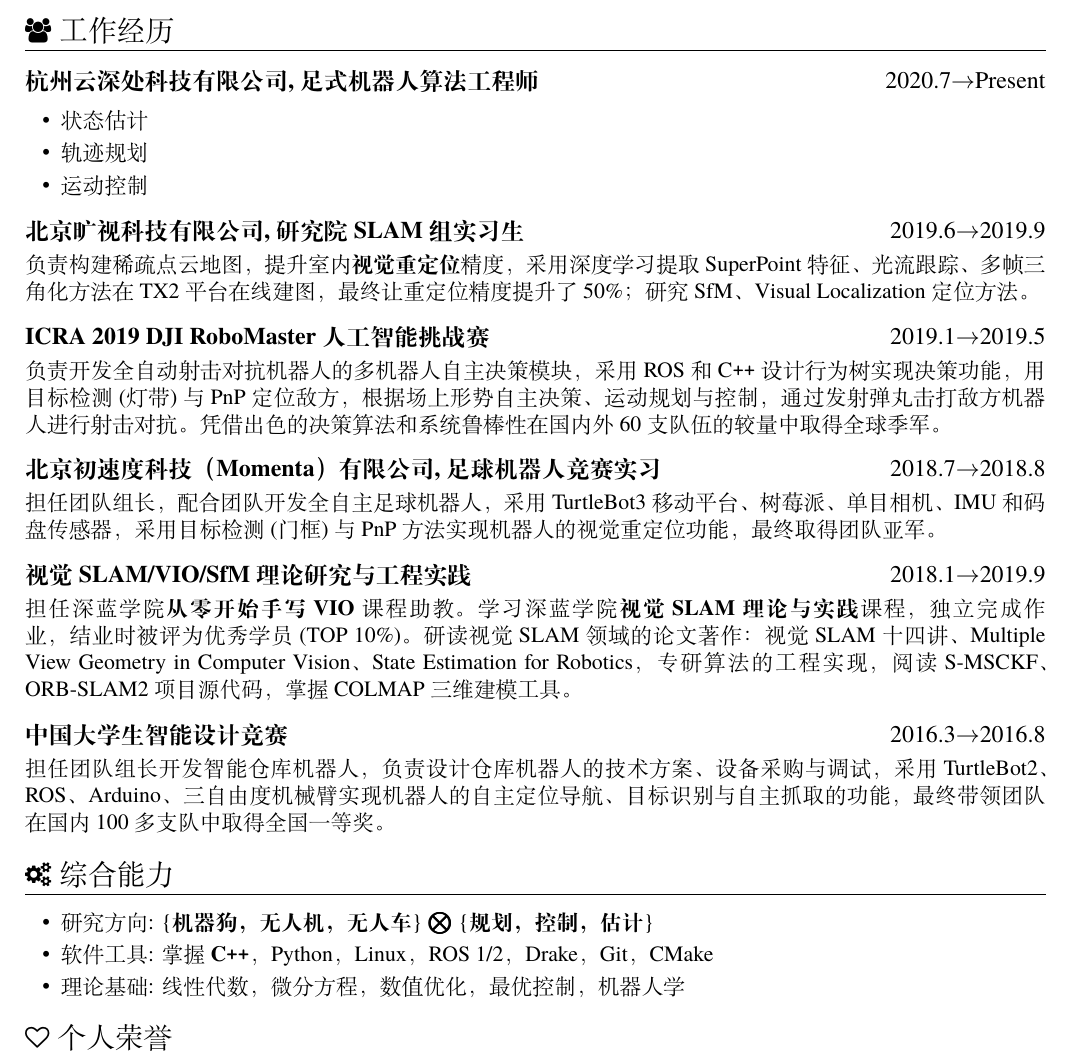
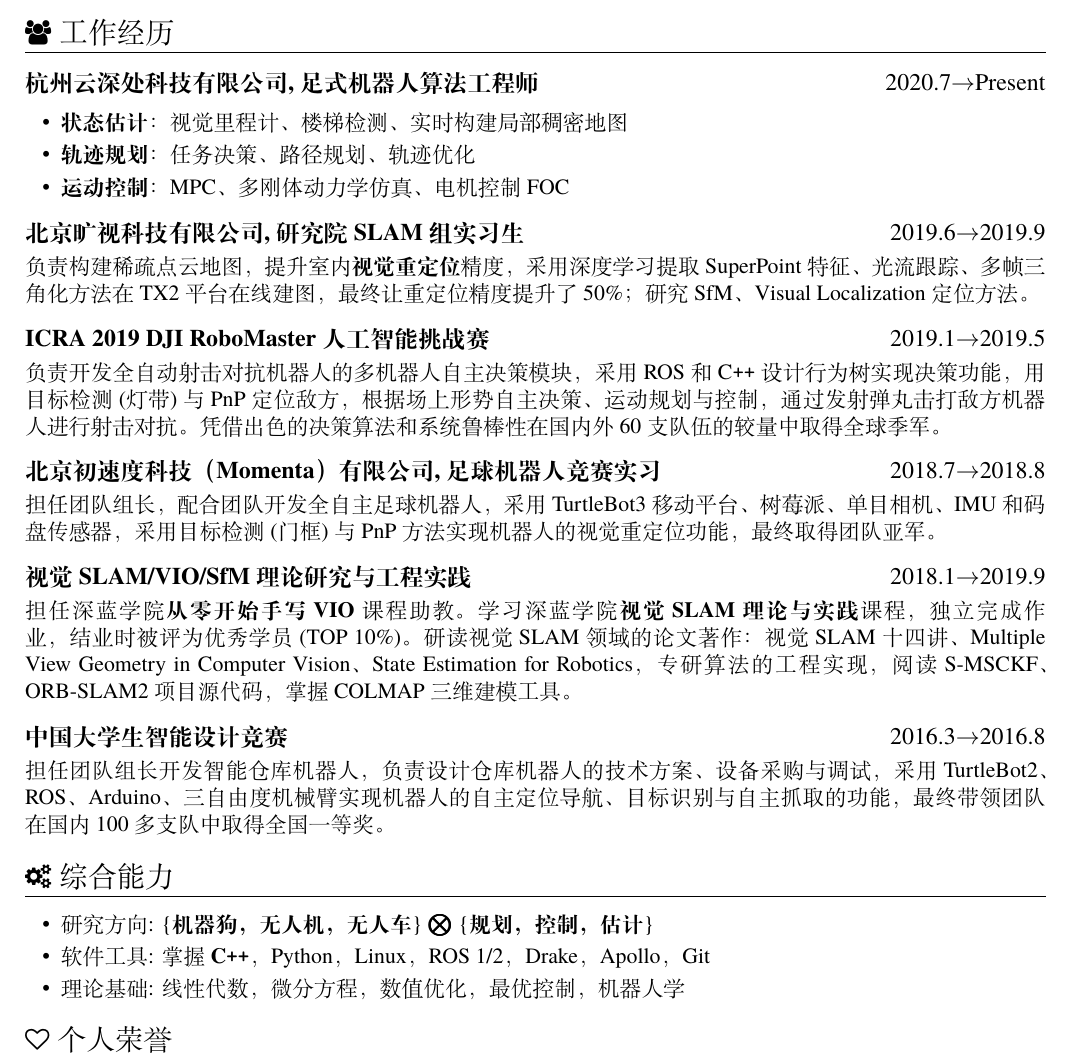
Before and after one commit to matheecs/matheecs.github.io, a LaTeX CV (files/cv/cv2022.tex): part of the page, cut so that both start at the same text. Compiled offline with XeLaTeX.

Commit message:
update cv

```diff
--- a/files/cv/cv2022.tex
+++ b/files/cv/cv2022.tex
@@ -35,9 +35,9 @@
 \datedsubsection{\textbf{杭州云深处科技有限公司, 足式机器人算法工程师}}{2020.7$\rightarrow$Present}
 \begin{onehalfspacing}
 \begin{itemize}
-	\item 状态估计
-	\item 轨迹规划
-	\item 运动控制
+	\item \textbf{状态估计}：视觉里程计、楼梯检测、实时构建局部稠密地图
+	\item \textbf{轨迹规划}：任务决策、路径规划、轨迹优化
+	\item \textbf{运动控制}：MPC、多刚体动力学仿真、电机控制FOC
 \end{itemize}
 \end{onehalfspacing}
 
@@ -87,7 +87,7 @@
 % increase linespacing [parsep=0.5ex]
 \begin{itemize}[parsep=0.5ex]
   \item 研究方向: \{\textbf{机器狗，无人机，无人车}\} $\boldsymbol{\bigotimes}$ \{\textbf{规划，控制，估计}\}
-  \item 软件工具: 掌握\textbf{C\texttt{++}}，Python，Linux，ROS 1/2，Drake，Git，CMake
+  \item 软件工具: 掌握\textbf{C\texttt{++}}，Python，Linux，ROS 1/2，Drake，Apollo，Git
   \item 理论基础: 线性代数，微分方程，数值优化，最优控制，机器人学
 \end{itemize}
 
```
Also changed, not shown: files/cv/cv2022.pdf.
